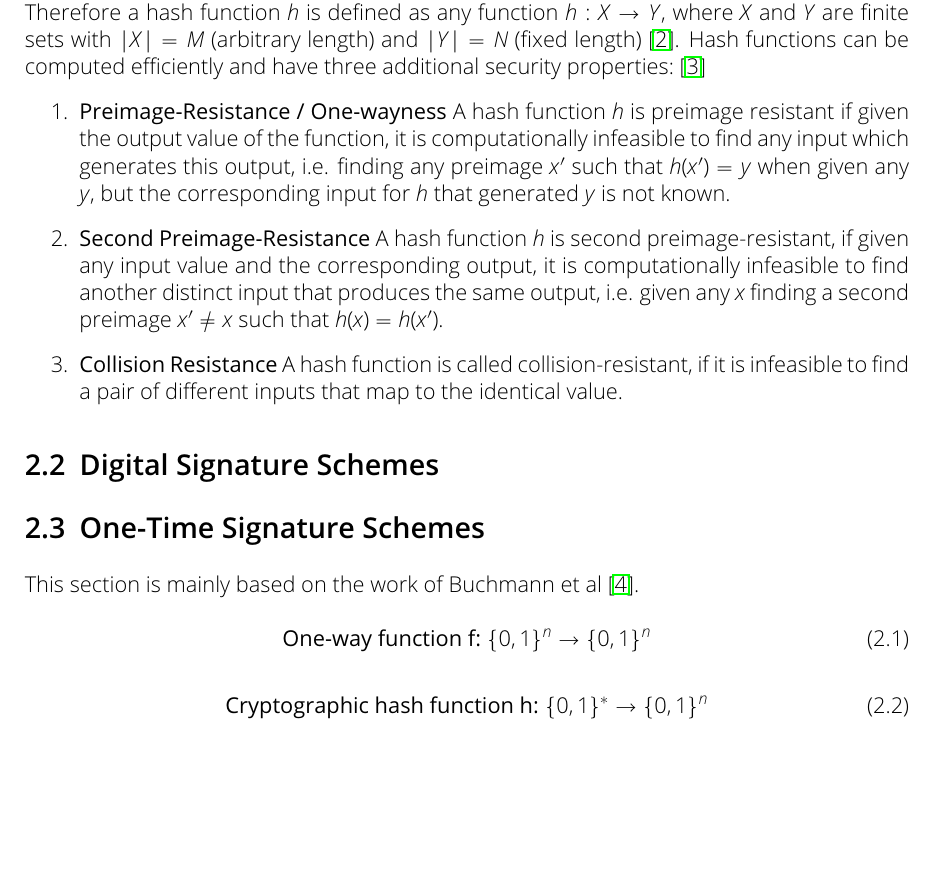
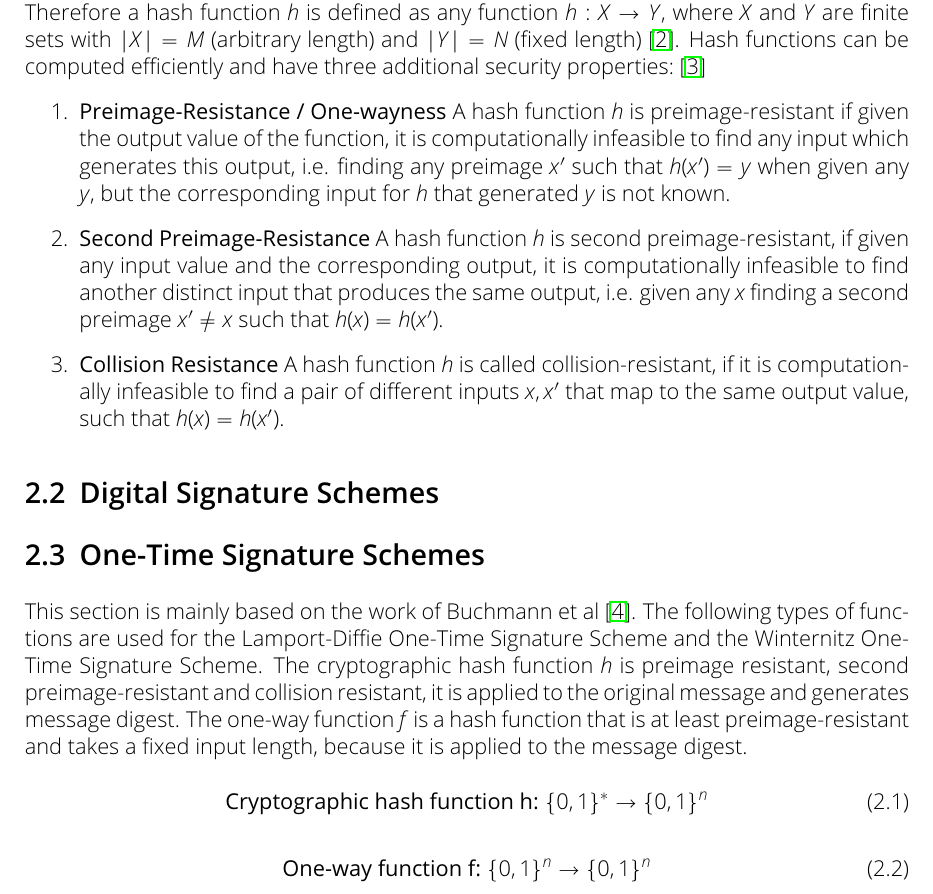
Before and after one commit to Amyy/master_thesis, a LaTeX thesis (thesis.tex, which reads chapters/background.tex): part of page 6 of 11, cut so that both start at the same text, the shorter picture padded with empty space. Compiled offline with pdfLaTeX.

Commit message:
finished 3 properties hash functions + added introduction to LDOTS and WOTS

```diff
--- a/chapters/background.tex
+++ b/chapters/background.tex
@@ -9,16 +9,17 @@ finite sets with $|X| = M$ (arbitrary length) and $|Y| = N$ (fixed length)~\cite
 Hash functions can be computed efficiently and have three additional security properties:~\cite{cha:bg_hashfunctions_BASIC_DEFINITIONS_Springer2004} % fotos einfügen, formeln einfügen
 \begin{enumerate}
 	\item \textbf{Preimage-Resistance / One-wayness}
-	 A hash function $h$ is preimage resistant if given the output value of the function, it is computationally infeasible to find any input which generates this output, i.e. finding any preimage $x'$ such that $h(x') = y $ when given any $y$, but the corresponding input for $h$ that generated $y$ is not known.
+	 A hash function $h$ is preimage-resistant if given the output value of the function, it is computationally infeasible to find any input which generates this output, i.e. finding any preimage $x'$ such that $h(x') = y $ when given any $y$, but the corresponding input for $h$ that generated $y$ is not known.
 
 	\item \textbf{Second Preimage-Resistance}
 	A hash function $h$ is second preimage-resistant, if given any input value and the corresponding output, it is computationally infeasible to find another distinct
 input that produces the same output, i.e. given any $x$ finding a second preimage $x' \neq x$ such that $h(x) = h(x')$. % oder erst formel -> dann beschreibung dran?
 
 	\item \textbf{Collision Resistance}
-	A hash function is called collision-resistant, if it is infeasible to find a pair of different inputs that map to the identical value. % hier weitermachen mit Springer-Buch
+	A hash function $h$ is called collision-resistant, if it is computationally infeasible to find a pair of different inputs $x, x'$ that map to the same output value, such that $h(x) = h(x')$.
+\end{enumerate}
 
-\end{enumerate}
+
 
 \section{Digital Signature Schemes} % or "systems" statt "schemes"?
 % allgemein Signatursysteme: was machen sie, für was braucht man sie
@@ -26,21 +27,21 @@ input that produces the same output, i.e. given any $x$ finding a second preimag
 
 
 \section{One-Time Signature Schemes}
-This section is mainly based on the work of Buchmann et al~\cite{book_pqc_bernstein_2004}.
+This section is mainly based on the work of Buchmann et al~\cite{book_pqc_bernstein_2004}. The following types of functions are used for the Lamport-Diffie One-Time Signature Scheme and the Winternitz One-Time Signature Scheme.
+The cryptographic hash function~$h$ is preimage resistant, second preimage-resistant and collision resistant, it is applied to the original message and generates message digest.
+The one-way function~$f$ is a hash function that is at least preimage-resistant and takes a fixed input length, because it is applied to the message digest.% später wird Benutzung von h und f noch sichtbar
 % hier erklären was one time signature scheme ist & dass LD-OTS und Winternitz-OTS erklärt werden
-% dann überleiten -> merkle trees, diese benutzen um OTS zu "Mehrmaligen" Signatursystemen zu machen
-% hashfunctions vorher erklären? also bei OTS und dann hier nur darauf referenzieren
 
-% werden bei LD + Winternitz so benutzt
+\begin{equation}
+\label{eq:basic_hashfunc}
+\textbf{Cryptographic hash function h: } \lbrace 0,1 \rbrace^* \rightarrow \lbrace 0,1 \rbrace^n
+\end{equation}
+
 \begin{equation}
 \label{eq:one-way-func}
 \textbf{One-way function f: } \lbrace 0,1 \rbrace^n \rightarrow \lbrace 0,1 \rbrace ^n
 \end{equation}
 
-\begin{equation}
-\label{eq:basic_hashfunc}
-\textbf{Cryptographic hash function h: } \lbrace 0,1 \rbrace^* \rightarrow \lbrace 0,1 \rbrace^n
-\end{equation}
 
 \subsection{Lamport-Diffie One-Time Signature Scheme}
 The Lamport–Diffie one-time signature scheme (LD-OTS) was first proposed by Leslie Lamport in 1979~\cite{lamport_signature_scheme_1979}.
```
Also changed, not shown: chapters/background.tex (4 more changed lines).
